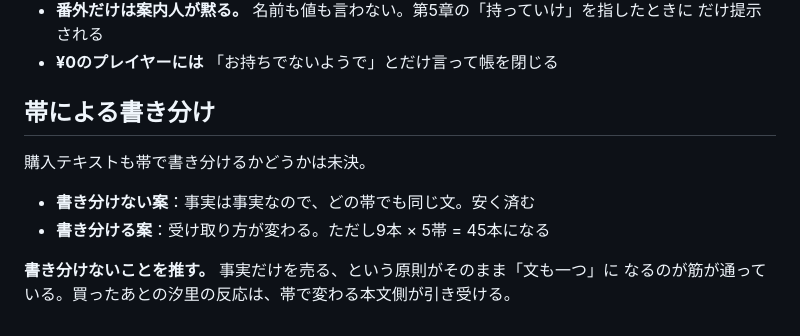
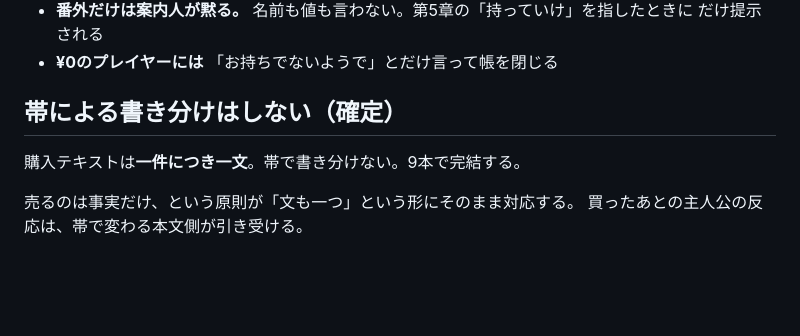
Before and after one commit to murakamikoshin/browse, a Markdown page: scenario/purchase_texts_spec.md, the part around the change. Drawn GitHub-style; blank space fills up the shorter version.

Commit message:
購入テキストを帯で書き分けない方針を確定
一件につき一文、全9本。売るのは事実だけという原則が「文も一つ」にそのまま対応する。
買ったあとの主人公の反応は、帯で変わる本文側が引き受ける。

精算書の品目を帳簿の言葉で書く方針もSPECに明記した。指した語句をそのまま品目に
すると画面のラベルになってしまい、書類に見えない。

Co-Authored-By: Claude Opus 5 <noreply@anthropic.com>
Claude-Session: https://claude.ai/code/session_01UQyWH64EsnVrPza77NLAf8

```diff
--- a/scenario/purchase_texts_spec.md
+++ b/scenario/purchase_texts_spec.md
@@ -58,12 +58,9 @@
   だけ提示される
 - **¥0のプレイヤーには** 「お持ちでないようで」とだけ言って帳を閉じる
 
-## 帯による書き分け
+## 帯による書き分けはしない（確定）
 
-購入テキストも帯で書き分けるかどうかは未決。
+購入テキストは**一件につき一文**。帯で書き分けない。9本で完結する。
 
-- **書き分けない案**：事実は事実なので、どの帯でも同じ文。安く済む
-- **書き分ける案**：受け取り方が変わる。ただし9本 × 5帯 = 45本になる
-
-**書き分けないことを推す。** 事実だけを売る、という原則がそのまま「文も一つ」に
-なるのが筋が通っている。買ったあとの汐里の反応は、帯で変わる本文側が引き受ける。
+売るのは事実だけ、という原則が「文も一つ」という形にそのまま対応する。
+買ったあとの主人公の反応は、帯で変わる本文側が引き受ける。
```
Also changed, not shown: SPEC.md (+6 -0 lines).
